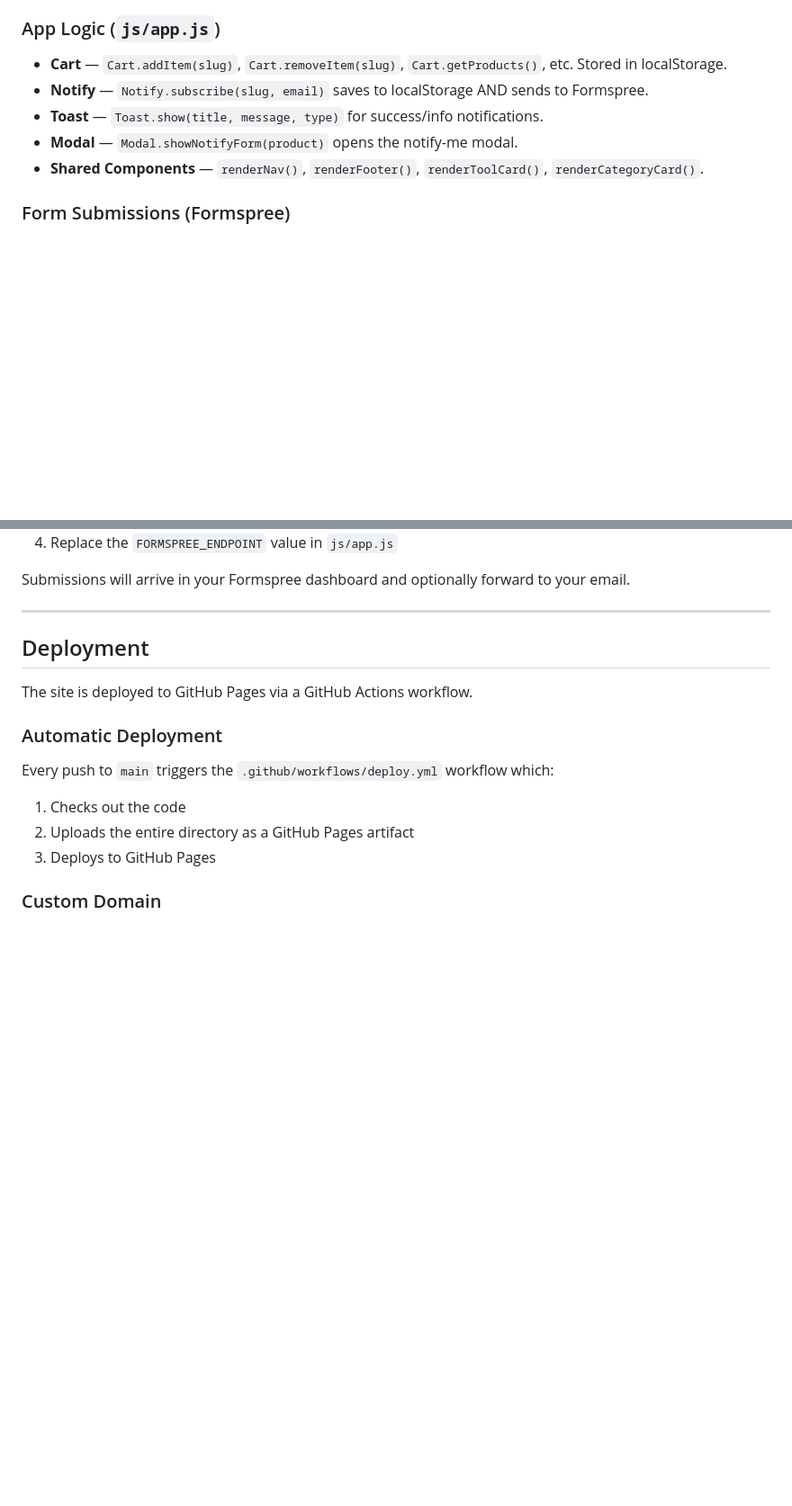
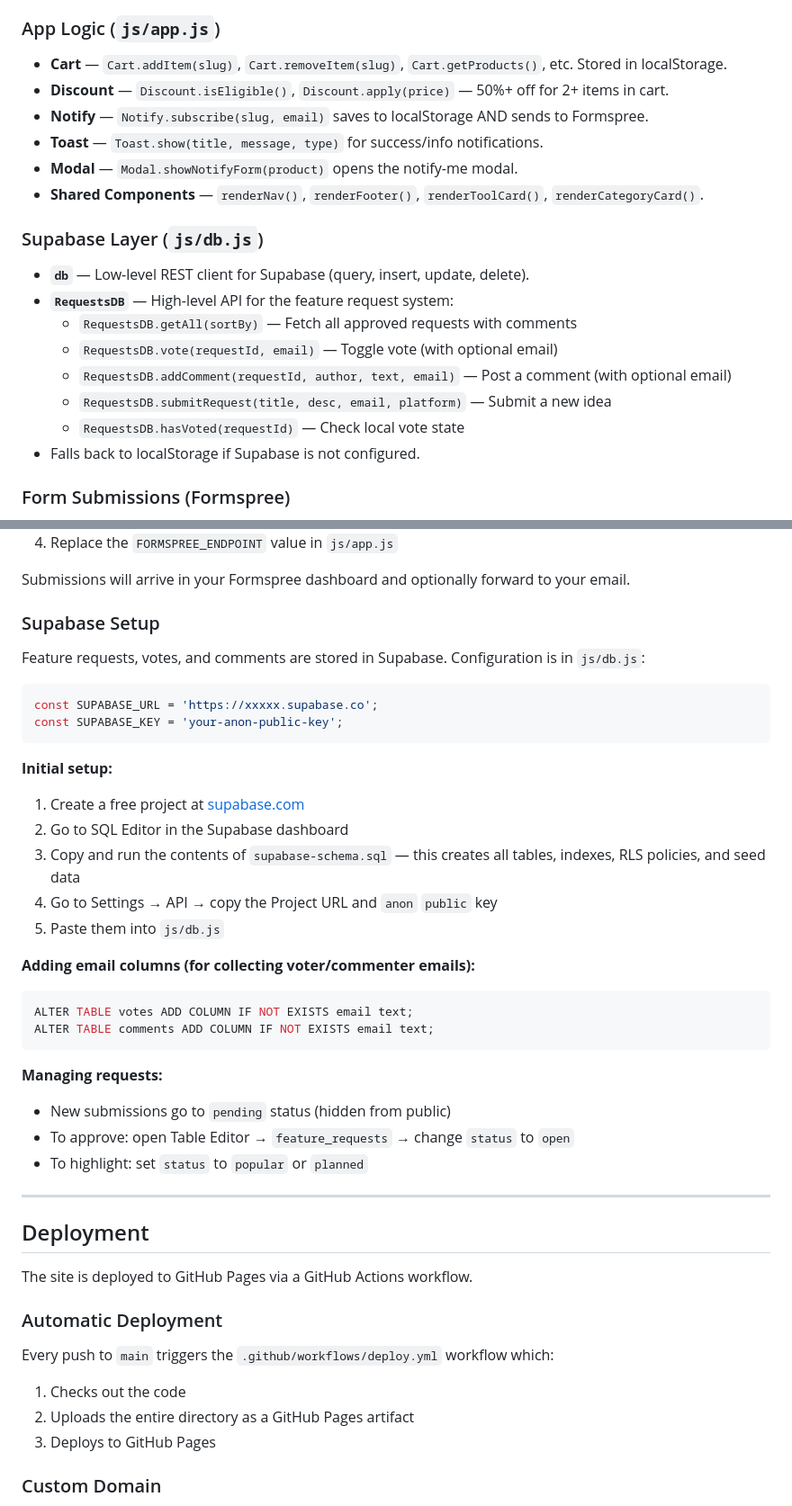
Before and after one commit to Avocorecom/SellerActions, a Markdown page: README.md, 2 parts joined by grey strips. Shown at 90% size. Rendered like a GitHub page; blank space fills up the shorter version.

````diff
--- a/README.md
+++ b/README.md
@@ -113,10 +144,21 @@ Helper functions:
 
 ### App Logic (`js/app.js`)
 - **Cart** — `Cart.addItem(slug)`, `Cart.removeItem(slug)`, `Cart.getProducts()`, etc. Stored in localStorage.
+- **Discount** — `Discount.isEligible()`, `Discount.apply(price)` — 50%+ off for 2+ items in cart.
 - **Notify** — `Notify.subscribe(slug, email)` saves to localStorage AND sends to Formspree.
 - **Toast** — `Toast.show(title, message, type)` for success/info notifications.
 - **Modal** — `Modal.showNotifyForm(product)` opens the notify-me modal.
 - **Shared Components** — `renderNav()`, `renderFooter()`, `renderToolCard()`, `renderCategoryCard()`.
+
+### Supabase Layer (`js/db.js`)
+- **`db`** — Low-level REST client for Supabase (query, insert, update, delete).
+- **`RequestsDB`** — High-level API for the feature request system:
+  - `RequestsDB.getAll(sortBy)` — Fetch all approved requests with comments
+  - `RequestsDB.vote(requestId, email)` — Toggle vote (with optional email)
+  - `RequestsDB.addComment(requestId, author, text, email)` — Post a comment (with optional email)
+  - `RequestsDB.submitRequest(title, desc, email, platform)` — Submit a new idea
+  - `RequestsDB.hasVoted(requestId)` — Check local vote state
+- Falls back to localStorage if Supabase is not configured.
 
 ### Form Submissions (Formspree)
 All form submissions (Notify Me + Trial Signup) are sent to Formspree. The endpoint is configured at the top of `js/app.js`:
@@ -139,6 +181,32 @@ To use your own Formspree form:
 4. Replace the `FORMSPREE_ENDPOINT` value in `js/app.js`
 
 Submissions will arrive in your Formspree dashboard and optionally forward to your email.
+
+### Supabase Setup
+Feature requests, votes, and comments are stored in Supabase. Configuration is in `js/db.js`:
+
+```js
+const SUPABASE_URL = 'https://xxxxx.supabase.co';
+const SUPABASE_KEY = 'your-anon-public-key';
+```
+
+**Initial setup:**
+1. Create a free project at [supabase.com](https://supabase.com)
+2. Go to SQL Editor in the Supabase dashboard
+3. Copy and run the contents of `supabase-schema.sql` — this creates all tables, indexes, RLS policies, and seed data
+4. Go to Settings → API → copy the Project URL and `anon` `public` key
+5. Paste them into `js/db.js`
+
+**Adding email columns (for collecting voter/commenter emails):**
+```sql
+ALTER TABLE votes ADD COLUMN IF NOT EXISTS email text;
+ALTER TABLE comments ADD COLUMN IF NOT EXISTS email text;
+```
+
+**Managing requests:**
+- New submissions go to `pending` status (hidden from public)
+- To approve: open Table Editor → `feature_requests` → change `status` to `open`
+- To highlight: set `status` to `popular` or `planned`
 
 ---
 
````
Also changed, not shown: other parts of README.md (+41 -9 lines).
